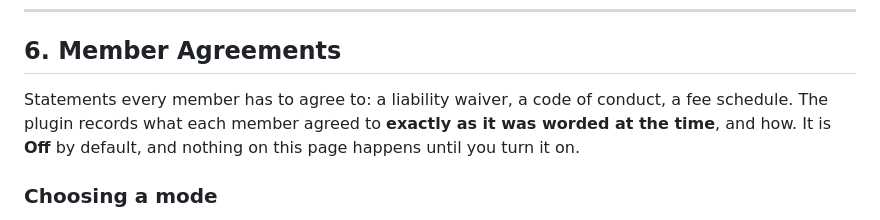
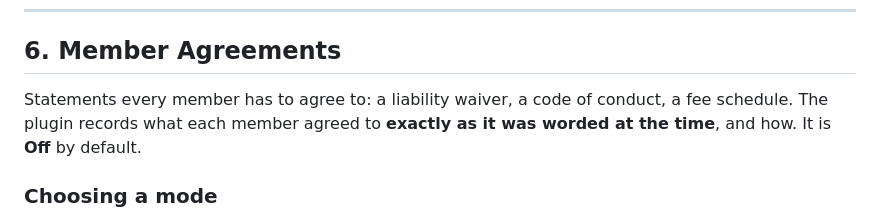
Before and after one commit to mchris99/my-tool-library, a Markdown page: my-tool-library/documentation/staff-workflows.md, the part around the change. Drawn GitHub-style.

Commit message:
Shorten for clarity

```diff
--- a/my-tool-library/documentation/staff-workflows.md
+++ b/my-tool-library/documentation/staff-workflows.md
@@ -283,7 +283,7 @@ Two things that do **not** stop a batch:
 
 ## 6. Member Agreements
 
-Statements every member has to agree to: a liability waiver, a code of conduct, a fee schedule. The plugin records what each member agreed to **exactly as it was worded at the time**, and how. It is **Off** by default, and nothing on this page happens until you turn it on.
+Statements every member has to agree to: a liability waiver, a code of conduct, a fee schedule. The plugin records what each member agreed to **exactly as it was worded at the time**, and how. It is **Off** by default.
 
 ### Choosing a mode
 
```
